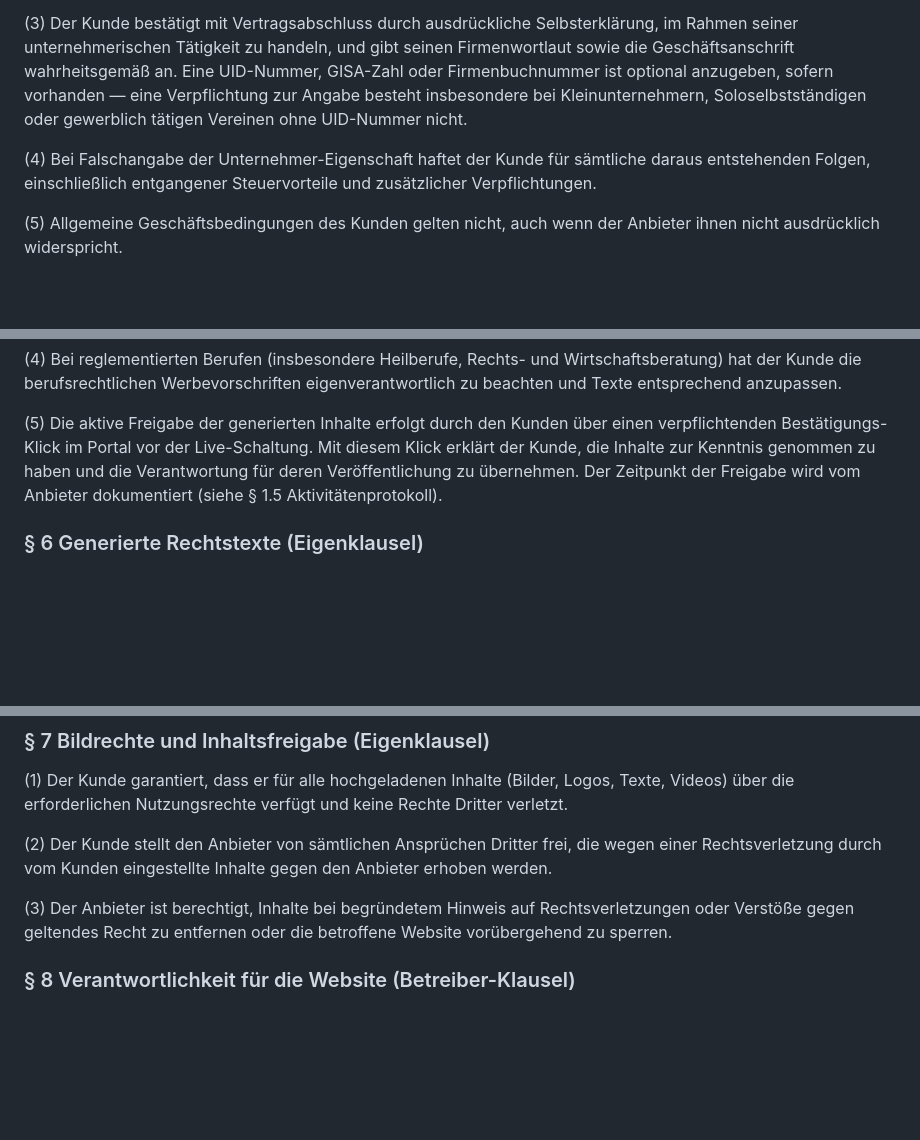
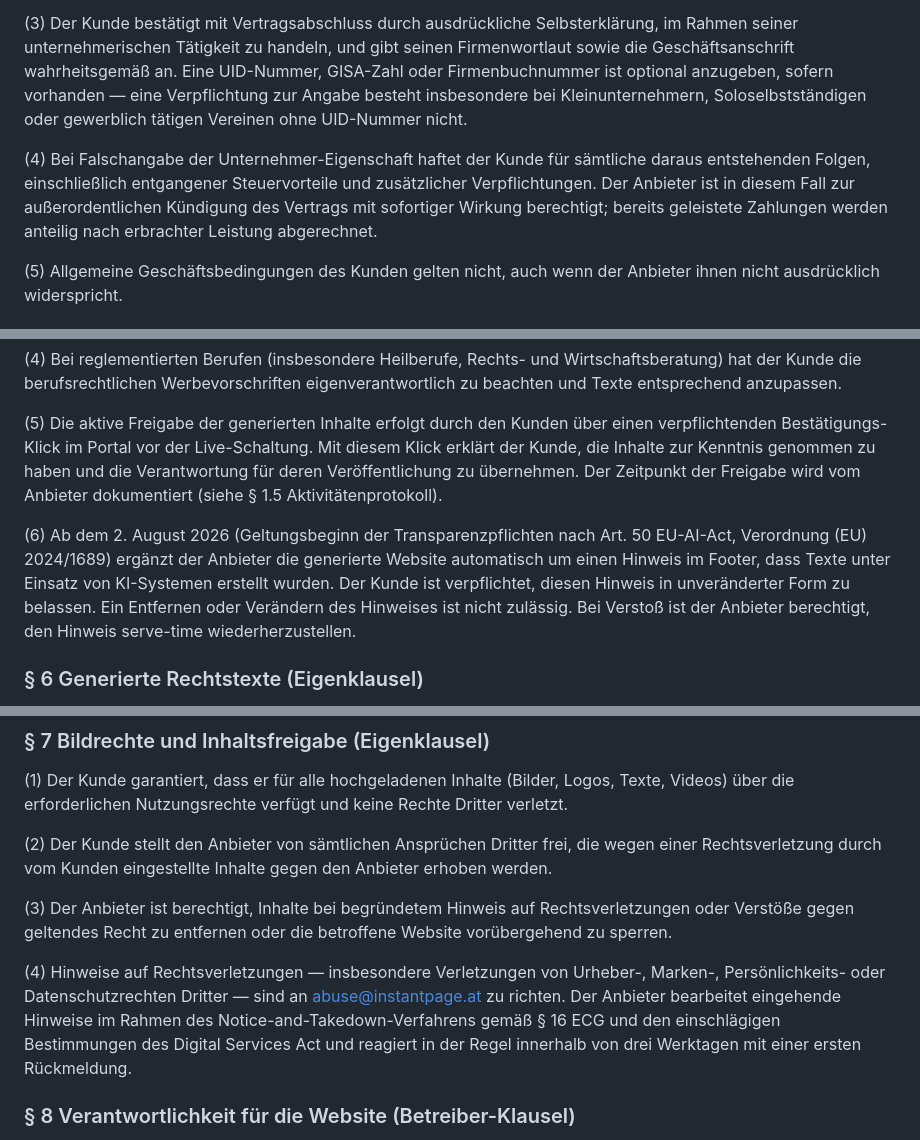
Before and after one commit to alexanderwagnerits/SiteReadyPrototype, a Markdown page: docs/LIVE-COMPLIANCE.md, 3 parts joined by grey strips. GitHub-like rendering; blank space fills up the shorter version.

```diff
--- a/docs/LIVE-COMPLIANCE.md
+++ b/docs/LIVE-COMPLIANCE.md
@@ -291,7 +291,7 @@ DPA-Status-Marker:
 
 (3) Der Kunde bestätigt mit Vertragsabschluss durch ausdrückliche Selbsterklärung, im Rahmen seiner unternehmerischen Tätigkeit zu handeln, und gibt seinen Firmenwortlaut sowie die Geschäftsanschrift wahrheitsgemäß an. Eine UID-Nummer, GISA-Zahl oder Firmenbuchnummer ist optional anzugeben, sofern vorhanden — eine Verpflichtung zur Angabe besteht insbesondere bei Kleinunternehmern, Soloselbstständigen oder gewerblich tätigen Vereinen ohne UID-Nummer nicht.
 
-(4) Bei Falschangabe der Unternehmer-Eigenschaft haftet der Kunde für sämtliche daraus entstehenden Folgen, einschließlich entgangener Steuervorteile und zusätzlicher Verpflichtungen.
+(4) Bei Falschangabe der Unternehmer-Eigenschaft haftet der Kunde für sämtliche daraus entstehenden Folgen, einschließlich entgangener Steuervorteile und zusätzlicher Verpflichtungen. Der Anbieter ist in diesem Fall zur außerordentlichen Kündigung des Vertrags mit sofortiger Wirkung berechtigt; bereits geleistete Zahlungen werden anteilig nach erbrachter Leistung abgerechnet.
 
 (5) Allgemeine Geschäftsbedingungen des Kunden gelten nicht, auch wenn der Anbieter ihnen nicht ausdrücklich widerspricht.
 
@@ -346,6 +346,8 @@ d) bei reglementierten Berufen: Berufsbezeichnung, zuständige Kammer, Aufsichts
 
 (5) Die aktive Freigabe der generierten Inhalte erfolgt durch den Kunden über einen verpflichtenden Bestätigungs-Klick im Portal vor der Live-Schaltung. Mit diesem Klick erklärt der Kunde, die Inhalte zur Kenntnis genommen zu haben und die Verantwortung für deren Veröffentlichung zu übernehmen. Der Zeitpunkt der Freigabe wird vom Anbieter dokumentiert (siehe § 1.5 Aktivitätenprotokoll).
 
+(6) Ab dem 2. August 2026 (Geltungsbeginn der Transparenzpflichten nach Art. 50 EU-AI-Act, Verordnung (EU) 2024/1689) ergänzt der Anbieter die generierte Website automatisch um einen Hinweis im Footer, dass Texte unter Einsatz von KI-Systemen erstellt wurden. Der Kunde ist verpflichtet, diesen Hinweis in unveränderter Form zu belassen. Ein Entfernen oder Verändern des Hinweises ist nicht zulässig. Bei Verstoß ist der Anbieter berechtigt, den Hinweis serve-time wiederherzustellen.
+
 ### § 6 Generierte Rechtstexte (Eigenklausel)
 
 (1) Die vom Anbieter bereitgestellten Vorlagen für Impressum und Datenschutzerklärung werden auf Basis der vom Kunden eingegebenen Daten und der vom Kunden aktivierten Plattform-Module automatisiert generiert.
@@ -363,6 +365,8 @@ d) bei reglementierten Berufen: Berufsbezeichnung, zuständige Kammer, Aufsichts
 (2) Der Kunde stellt den Anbieter von sämtlichen Ansprüchen Dritter frei, die wegen einer Rechtsverletzung durch vom Kunden eingestellte Inhalte gegen den Anbieter erhoben werden.
 
 (3) Der Anbieter ist berechtigt, Inhalte bei begründetem Hinweis auf Rechtsverletzungen oder Verstöße gegen geltendes Recht zu entfernen oder die betroffene Website vorübergehend zu sperren.
+
+(4) Hinweise auf Rechtsverletzungen — insbesondere Verletzungen von Urheber-, Marken-, Persönlichkeits- oder Datenschutzrechten Dritter — sind an abuse@instantpage.at zu richten. Der Anbieter bearbeitet eingehende Hinweise im Rahmen des Notice-and-Takedown-Verfahrens gemäß § 16 ECG und den einschlägigen Bestimmungen des Digital Services Act und reagiert in der Regel innerhalb von drei Werktagen mit einer ersten Rückmeldung.
 
 ### § 8 Verantwortlichkeit für die Website (Betreiber-Klausel)
 
```
Also changed, not shown: docs/PRODUCT.md (+12 -0 lines), docs/legal-drafts/agb-selbstcheck.md (+7 -7 lines).
